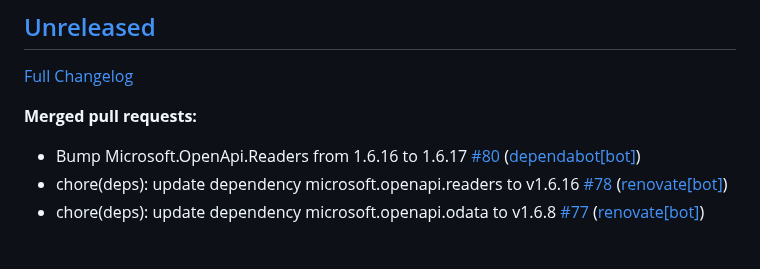
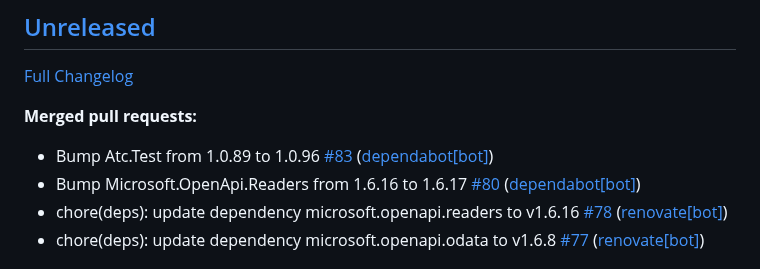
Before and after one commit to christianhelle/curlgenerator, a Markdown page: CHANGELOG.md, the part around the change. Drawn GitHub-style.

Commit message:
Update changelog [skip ci]

```diff
--- a/CHANGELOG.md
+++ b/CHANGELOG.md
@@ -6,6 +6,7 @@
 
 **Merged pull requests:**
 
+- Bump Atc.Test from 1.0.89 to 1.0.96 [\#83](https://github.com/christianhelle/curlgenerator/pull/83) ([dependabot[bot]](https://github.com/apps/dependabot))
 - Bump Microsoft.OpenApi.Readers from 1.6.16 to 1.6.17 [\#80](https://github.com/christianhelle/curlgenerator/pull/80) ([dependabot[bot]](https://github.com/apps/dependabot))
 - chore\(deps\): update dependency microsoft.openapi.readers to v1.6.16 [\#78](https://github.com/christianhelle/curlgenerator/pull/78) ([renovate[bot]](https://github.com/apps/renovate))
 - chore\(deps\): update dependency microsoft.openapi.odata to v1.6.8 [\#77](https://github.com/christianhelle/curlgenerator/pull/77) ([renovate[bot]](https://github.com/apps/renovate))
```
